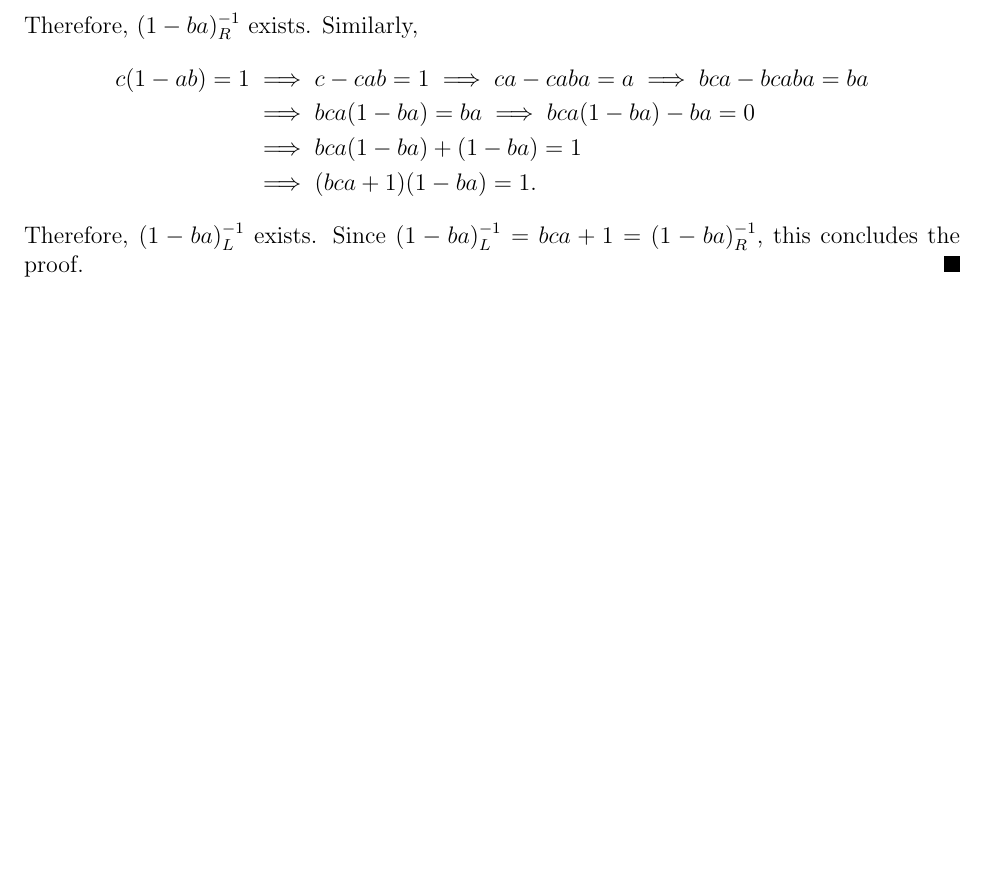
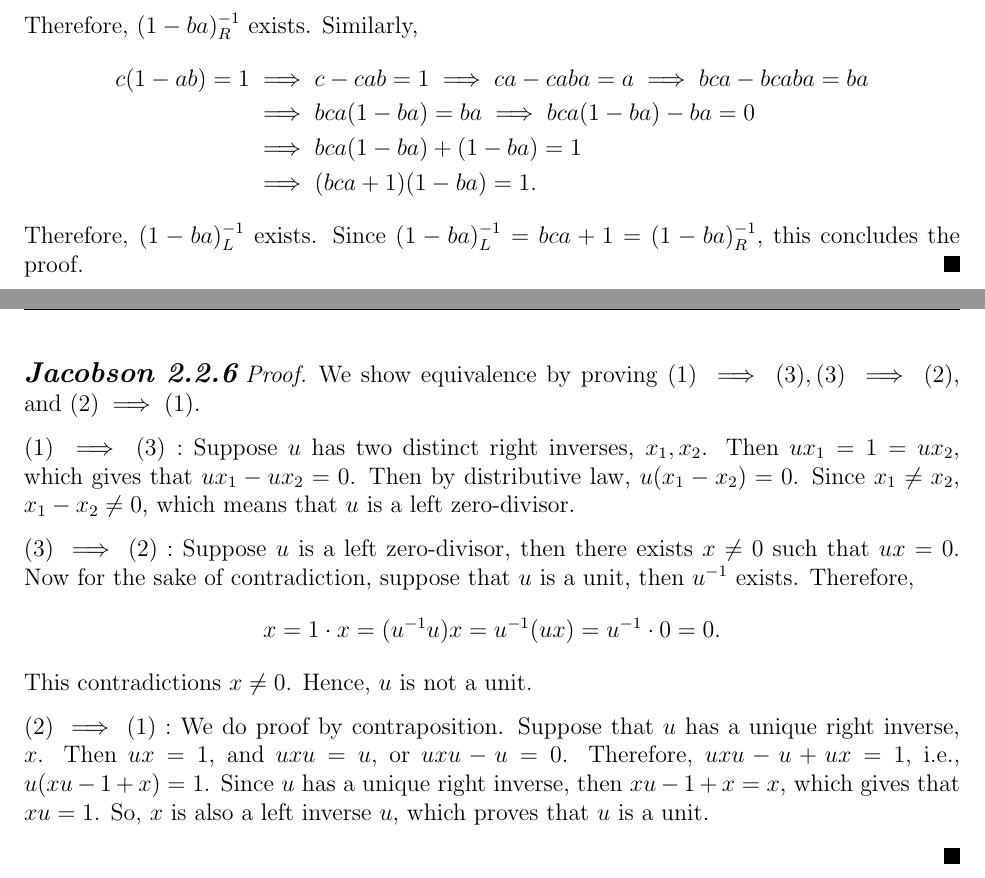
Before and after one commit to Shawn-Xihao-Wu/MATH-323-LaTeX, a LaTeX problem sheet (HW1/HW1_323_SHAWN_WU_36123040.tex): part of page 5 of 7 before the commit and two parts of pages 5 and 6 of 7 after it, the two joined at a grey line, cut so that both start at the same text, the shorter picture padded with empty space. Compiled offline with pdfLaTeX.

Commit message:
HW1.5 done

```diff
--- a/HW1/HW1_323_SHAWN_WU_36123040.tex
+++ b/HW1/HW1_323_SHAWN_WU_36123040.tex
@@ -192,6 +192,30 @@
 
 % Problem 5
 \begin{fproof}[Jacobson 2.2.6]
+  We show equivalence by proving \((1) \implies (3), (3) \implies (2)\), and \((2) \implies (1)\).
+
+  \((1) \implies (3):\)
+  Suppose \(u\) has two distinct right inverses, \(x_1, x_2\).
+  Then \(ux_1 = 1 = ux_2\), which gives that \(ux_1 - ux_2 = 0\).
+  Then by distributive law, \(u(x_1-x_2) = 0\).
+  Since \(x_1 \neq x_2\), \(x_1 - x_2 \neq 0\), which means that \(u\) is a left zero-divisor.
+
+  \((3) \implies (2):\)
+  Suppose \(u\) is a left zero-divisor, then there exists \(x \neq 0\) such that \(ux = 0\).
+  Now for the sake of contradiction, suppose that \(u\) is a unit, then \(u^{-1}\) exists.
+  Therefore,
+  \begin{align*}
+    x = 1 \cdot x = (u^{-1}u)x = u^{-1}(ux) = u^{-1} \cdot 0 = 0.
+  \end{align*}
+  This contradictions \(x \neq 0\). Hence, \(u\) is not a unit.
+
+  \((2) \implies (1):\)
+  We do proof by contraposition.
+  Suppose that \(u\) has a unique right inverse, \(x\).
+  Then \(ux = 1\), and \(uxu = u\), or \(uxu-u=0\).
+  Therefore, \(uxu - u+ux = 1\), i.e., \(u(xu-1+x) = 1\).
+  Since \(u\) has a unique right inverse, then \(xu - 1 + x = x\), which gives that \(xu = 1\).
+  So, \(x\) is also a left inverse \(u\), which proves that \(u\) is a unit.
 
 \end{fproof}
 \newpage
```
